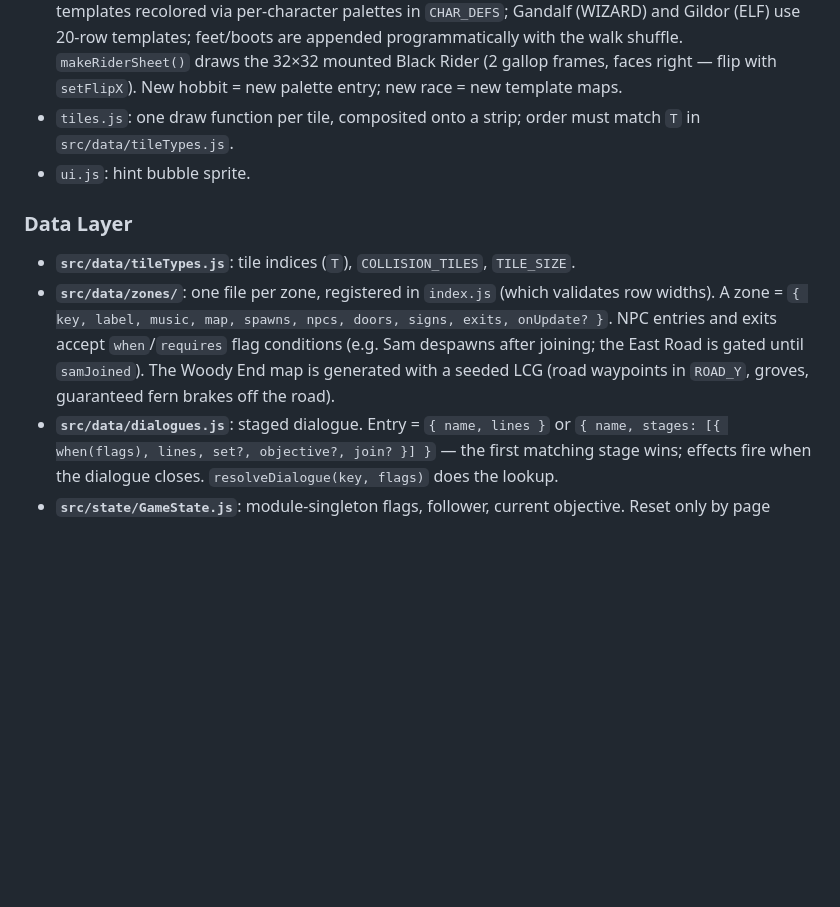
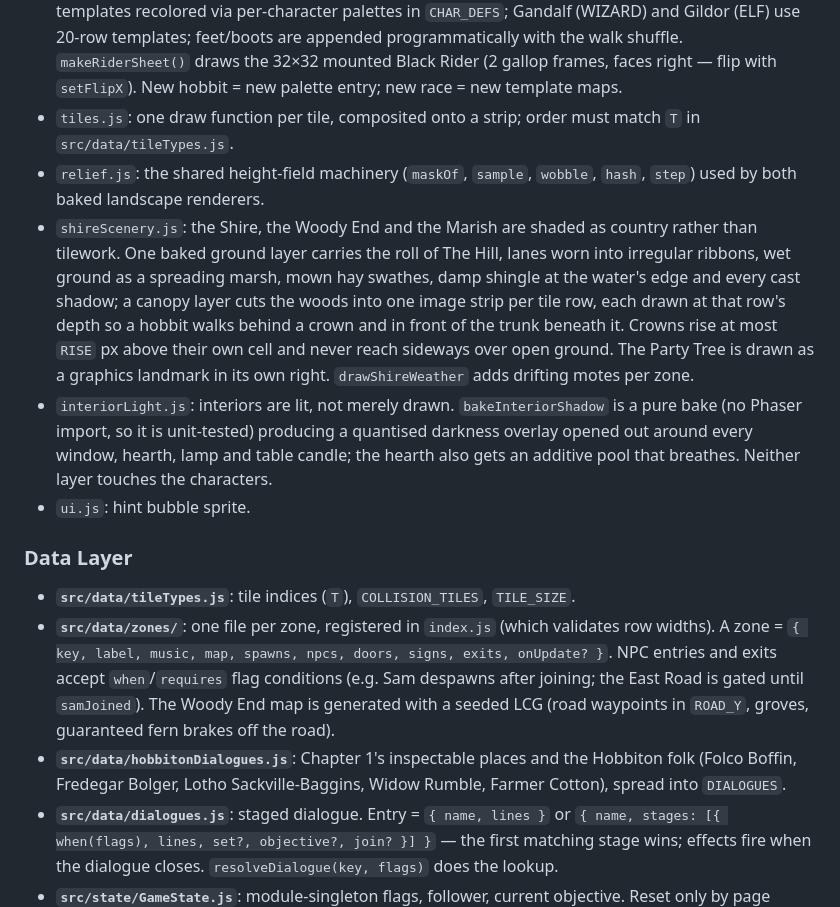
Before and after one commit to enflory/lotr-rpg, a Markdown page: CLAUDE.md, the part around one of its changes. Rendered like a GitHub page; blank space fills up the shorter version.

```diff
--- a/CLAUDE.md
+++ b/CLAUDE.md
@@ -62,12 +62,16 @@ under `devices['iPhone 13']`; the pad's direction maths is unit-tested in
 - `helpers.js`: `px`/`rc`/`circle`, `drawPixelMap` (string-array pixel maps), `mirrorRows` (derive RIGHT from LEFT), `validateRows` (throws on ragged rows).
 - `characters.js`: 16×24 outlined sprites, 3 frames × 4 directions. Hobbits share MALE/FEMALE 18-row templates recolored via per-character palettes in `CHAR_DEFS`; Gandalf (WIZARD) and Gildor (ELF) use 20-row templates; feet/boots are appended programmatically with the walk shuffle. `makeRiderSheet()` draws the 32×32 mounted Black Rider (2 gallop frames, faces right — flip with `setFlipX`). New hobbit = new palette entry; new race = new template maps.
 - `tiles.js`: one draw function per tile, composited onto a strip; order must match `T` in `src/data/tileTypes.js`.
+- `relief.js`: the shared height-field machinery (`maskOf`, `sample`, `wobble`, `hash`, `step`) used by both baked landscape renderers.
+- `shireScenery.js`: the Shire, the Woody End and the Marish are shaded as country rather than tilework. One baked ground layer carries the roll of The Hill, lanes worn into irregular ribbons, wet ground as a spreading marsh, mown hay swathes, damp shingle at the water's edge and every cast shadow; a canopy layer cuts the woods into one image strip per tile row, each drawn at that row's depth so a hobbit walks behind a crown and in front of the trunk beneath it. Crowns rise at most `RISE` px above their own cell and never reach sideways over open ground. The Party Tree is drawn as a graphics landmark in its own right. `drawShireWeather` adds drifting motes per zone.
+- `interiorLight.js`: interiors are lit, not merely drawn. `bakeInteriorShadow` is a pure bake (no Phaser import, so it is unit-tested) producing a quantised darkness overlay opened out around every window, hearth, lamp and table candle; the hearth also gets an additive pool that breathes. Neither layer touches the characters.
 - `ui.js`: hint bubble sprite.
 
 ### Data Layer
 
 - **`src/data/tileTypes.js`**: tile indices (`T`), `COLLISION_TILES`, `TILE_SIZE`.
 - **`src/data/zones/`**: one file per zone, registered in `index.js` (which validates row widths). A zone = `{ key, label, music, map, spawns, npcs, doors, signs, exits, onUpdate? }`. NPC entries and exits accept `when`/`requires` flag conditions (e.g. Sam despawns after joining; the East Road is gated until `samJoined`). The Woody End map is generated with a seeded LCG (road waypoints in `ROAD_Y`, groves, guaranteed fern brakes off the road).
+- **`src/data/hobbitonDialogues.js`**: Chapter 1's inspectable places and the Hobbiton folk (Folco Boffin, Fredegar Bolger, Lotho Sackville-Baggins, Widow Rumble, Farmer Cotton), spread into `DIALOGUES`.
 - **`src/data/dialogues.js`**: staged dialogue. Entry = `{ name, lines }` or `{ name, stages: [{ when(flags), lines, set?, objective?, join? }] }` — the first matching stage wins; effects fire when the dialogue closes. `resolveDialogue(key, flags)` does the lookup.
 - **`src/state/GameState.js`**: module-singleton flags, follower, current objective. Reset only by page reload.
 - **`src/events/riderEvent.js`**: the Black Rider set piece (armed → riding → sniffing → done/caught). Each hobbit is hidden iff their feet are on a `T.FERN` tile; an exposed companion can also be caught. The first encounter has three-row fern brakes on both sides of the road.
```
Also changed, not shown: other parts of CLAUDE.md (+11 -1 lines), README.md (+4 -0 lines), assets/screenshots/bagend.png (added), assets/screenshots/hobbiton.png, assets/screenshots/marish.png, assets/screenshots/party-field.png (added), assets/screenshots/woodyend.png, 4 other files.
